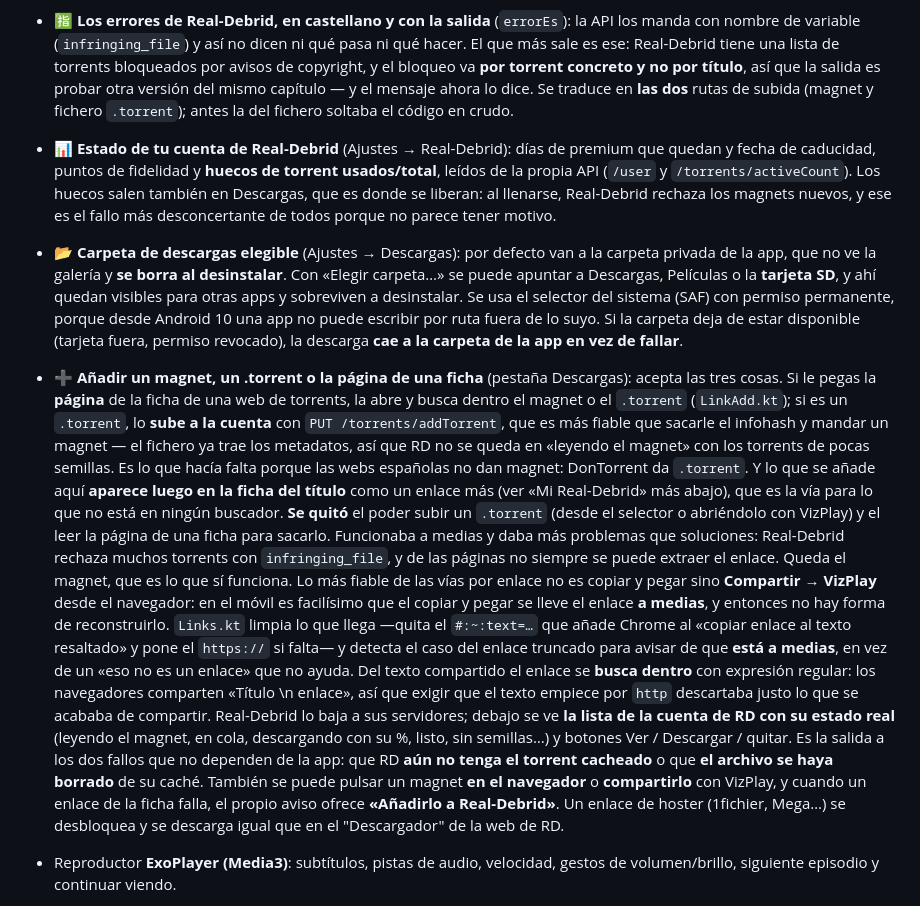
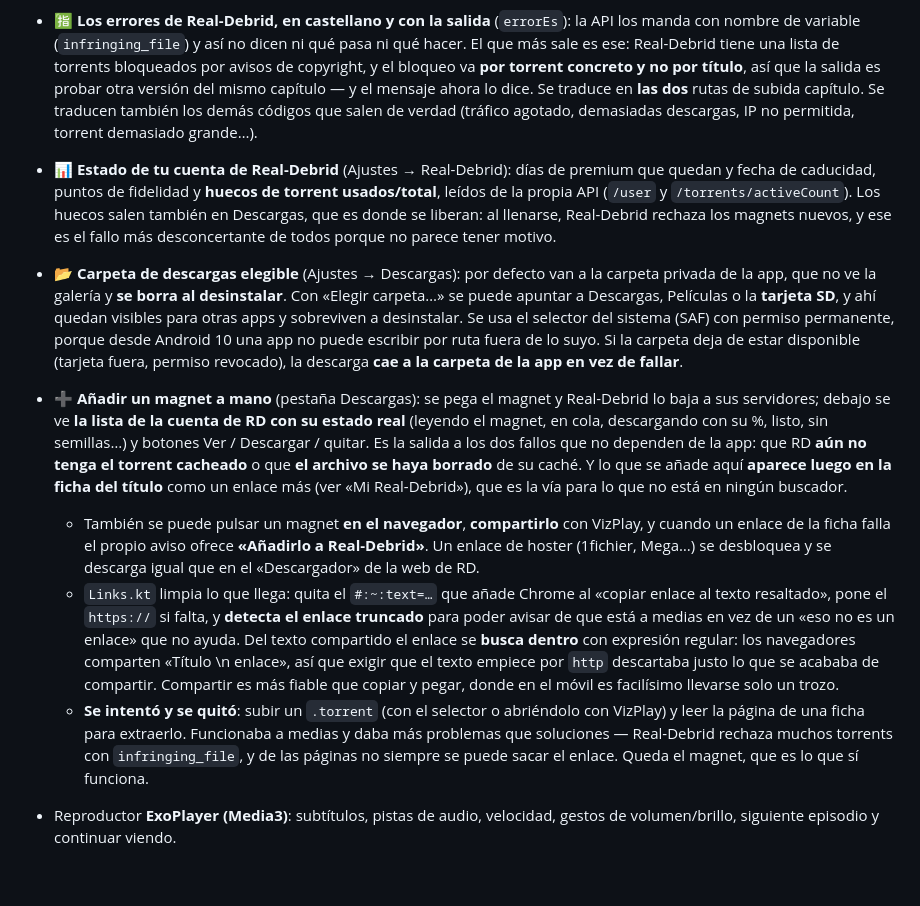
Before and after one commit to carbaxo/torrent_client_viewer, a Markdown page: android-standalone/README.md, the part around the change. Rendered like a GitHub page; blank space fills up the shorter version.

Commit message:
README: dejar coherente lo del .torrent (describia una funcion ya quitada)
El apartado de anadir enlaces seguia explicando la subida de .torrent y el
leer la pagina, y a continuacion decia que se habian quitado. Se reescribe
para que cuente lo que hay: magnet, hoster y la limpieza de enlaces de
Links.kt, con una nota de lo que se intento y por que se descarto - que eso
si vale la pena dejarlo escrito para no repetirlo.

Co-Authored-By: Claude Opus 5 <noreply@anthropic.com>
Claude-Session: https://claude.ai/code/session_01Q1r5Js6EZ1CuoTpGxh4kt3

```diff
--- a/android-standalone/README.md
+++ b/android-standalone/README.md
@@ -48,7 +48,8 @@ casi rectas y la sección activa marcada en **blanco**, no en color. El logotipo
   torrents bloqueados por avisos de copyright, y el bloqueo va **por torrent
   concreto y no por título**, así que la salida es probar otra versión del mismo
   capítulo — y el mensaje ahora lo dice. Se traduce en **las dos** rutas de subida
-  (magnet y fichero `.torrent`); antes la del fichero soltaba el código en crudo.
+  capítulo. Se traducen también los demás códigos que salen de verdad (tráfico
+  agotado, demasiadas descargas, IP no permitida, torrent demasiado grande…).
 - 📊 **Estado de tu cuenta de Real-Debrid** (Ajustes → Real-Debrid): días de
   premium que quedan y fecha de caducidad, puntos de fidelidad y **huecos de
   torrent usados/total**, leídos de la propia API (`/user` y
@@ -63,39 +64,31 @@ casi rectas y la sección activa marcada en **blanco**, no en color. El logotipo
   una app no puede escribir por ruta fuera de lo suyo. Si la carpeta deja de
   estar disponible (tarjeta fuera, permiso revocado), la descarga **cae a la
   carpeta de la app en vez de fallar**.
-- ➕ **Añadir un magnet, un .torrent o la página de una ficha** (pestaña
-  Descargas): acepta las tres cosas. Si le pegas la **página** de la ficha de una
-  web de torrents, la abre y busca dentro el magnet o el `.torrent`
-  (`LinkAdd.kt`); si es un `.torrent`, lo **sube a la cuenta** con
-  `PUT /torrents/addTorrent`, que es más fiable que sacarle el infohash y mandar un
-  magnet — el fichero ya trae los metadatos, así que RD no se queda en «leyendo el
-  magnet» con los torrents de pocas semillas. Es lo que hacía falta porque las webs
-  españolas no dan magnet: DonTorrent da `.torrent`. Y lo que se añade aquí
-  **aparece luego en la ficha del título** como un enlace más (ver «Mi
-  Real-Debrid» más abajo), que es la vía para lo que no está en ningún buscador.
-  **Se quitó** el poder subir un `.torrent` (desde el selector o abriéndolo con
-  VizPlay) y el leer la página de una ficha para sacarlo. Funcionaba a medias y
-  daba más problemas que soluciones: Real-Debrid rechaza muchos torrents con
-  `infringing_file`, y de las páginas no siempre se puede extraer el enlace. Queda
-  el magnet, que es lo que sí funciona.
-  Lo más fiable de las vías por enlace no es copiar y pegar sino **Compartir → VizPlay** desde el
-  navegador: en el móvil es facilísimo que el copiar y pegar se lleve el enlace **a
-  medias**, y entonces no hay forma de reconstruirlo. `Links.kt` limpia lo que
-  llega —quita el `#:~:text=…` que añade Chrome al «copiar enlace al texto
-  resaltado» y pone el `https://` si falta— y detecta el caso del enlace truncado
-  para avisar de que **está a medias**, en vez de un «eso no es un enlace» que no
-  ayuda. Del texto compartido el enlace se **busca dentro** con expresión regular:
-  los navegadores comparten «Título \n enlace», así que exigir que el texto empiece
-  por `http` descartaba justo lo que se acababa de compartir.
-  Real-Debrid lo baja a sus servidores; debajo se ve **la lista de la
-  cuenta de RD con su estado real** (leyendo el magnet, en cola, descargando
-  con su %, listo, sin semillas…) y botones Ver / Descargar / quitar. Es la
-  salida a los dos fallos que no dependen de la app: que RD **aún no tenga el
-  torrent cacheado** o que **el archivo se haya borrado** de su caché. También
-  se puede pulsar un magnet **en el navegador** o **compartirlo** con VizPlay,
-  y cuando un enlace de la ficha falla, el propio aviso ofrece
-  **«Añadirlo a Real-Debrid»**. Un enlace de hoster (1fichier, Mega…) se
-  desbloquea y se descarga igual que en el "Descargador" de la web de RD.
+- ➕ **Añadir un magnet a mano** (pestaña Descargas): se pega el magnet y
+  Real-Debrid lo baja a sus servidores; debajo se ve **la lista de la cuenta de RD
+  con su estado real** (leyendo el magnet, en cola, descargando con su %, listo,
+  sin semillas…) y botones Ver / Descargar / quitar. Es la salida a los dos fallos
+  que no dependen de la app: que RD **aún no tenga el torrent cacheado** o que **el
+  archivo se haya borrado** de su caché. Y lo que se añade aquí **aparece luego en
+  la ficha del título** como un enlace más (ver «Mi Real-Debrid»), que es la vía
+  para lo que no está en ningún buscador.
+  - También se puede pulsar un magnet **en el navegador**, **compartirlo** con
+    VizPlay, y cuando un enlace de la ficha falla el propio aviso ofrece
+    **«Añadirlo a Real-Debrid»**. Un enlace de hoster (1fichier, Mega…) se
+    desbloquea y se descarga igual que en el «Descargador» de la web de RD.
+  - `Links.kt` limpia lo que llega: quita el `#:~:text=…` que añade Chrome al
+    «copiar enlace al texto resaltado», pone el `https://` si falta, y **detecta el
+    enlace truncado** para poder avisar de que está a medias en vez de un «eso no
+    es un enlace» que no ayuda. Del texto compartido el enlace se **busca dentro**
+    con expresión regular: los navegadores comparten «Título \n enlace», así que
+    exigir que el texto empiece por `http` descartaba justo lo que se acababa de
+    compartir. Compartir es más fiable que copiar y pegar, donde en el móvil es
+    facilísimo llevarse solo un trozo.
+  - **Se intentó y se quitó**: subir un `.torrent` (con el selector o abriéndolo
+    con VizPlay) y leer la página de una ficha para extraerlo. Funcionaba a medias
+    y daba más problemas que soluciones — Real-Debrid rechaza muchos torrents con
+    `infringing_file`, y de las páginas no siempre se puede sacar el enlace. Queda
+    el magnet, que es lo que sí funciona.
 - Reproductor **ExoPlayer (Media3)**: subtítulos, pistas de audio, velocidad,
   gestos de volumen/brillo, siguiente episodio y continuar viendo.
 - 🎬 **Reproductor externo opcional** (Ajustes → Reproducción): el de la app,
```
